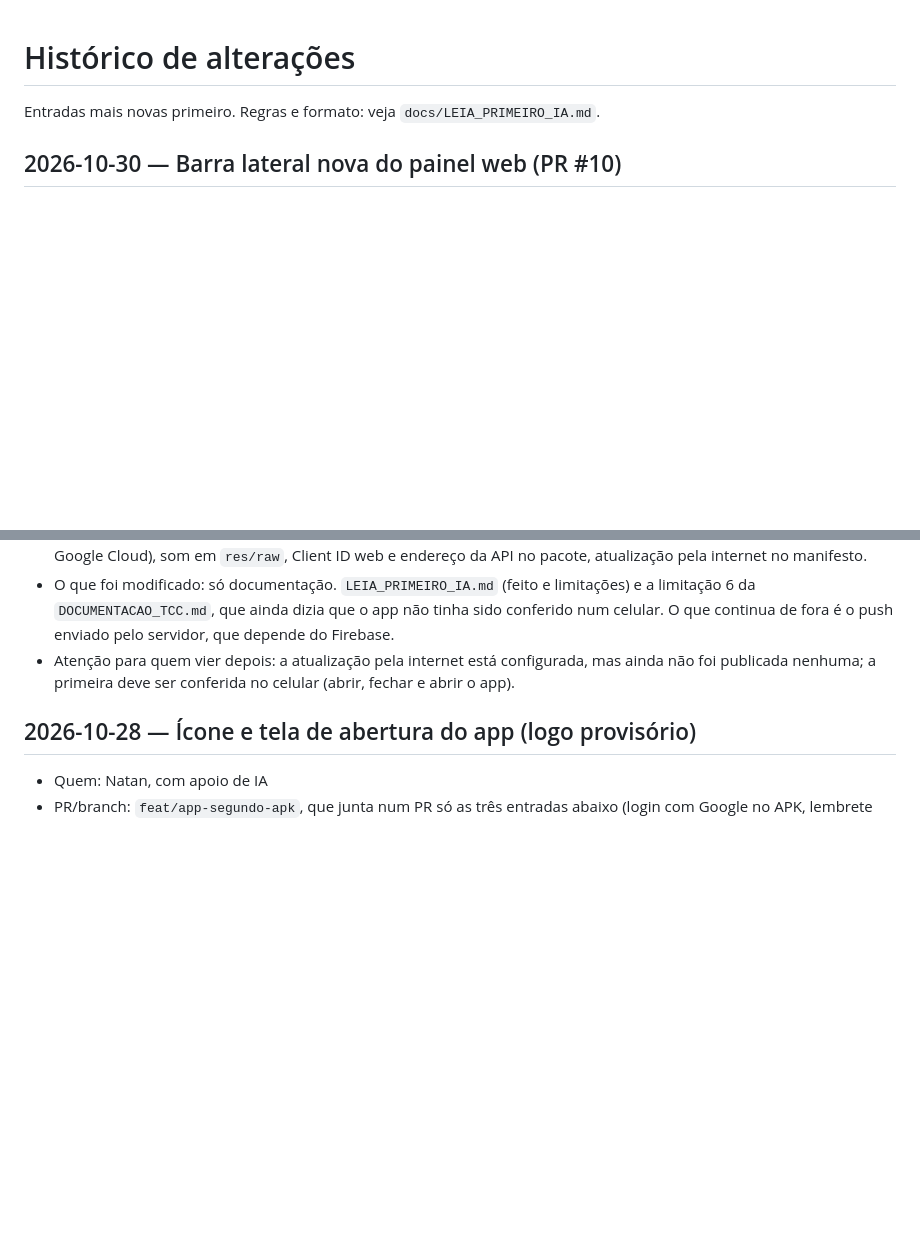
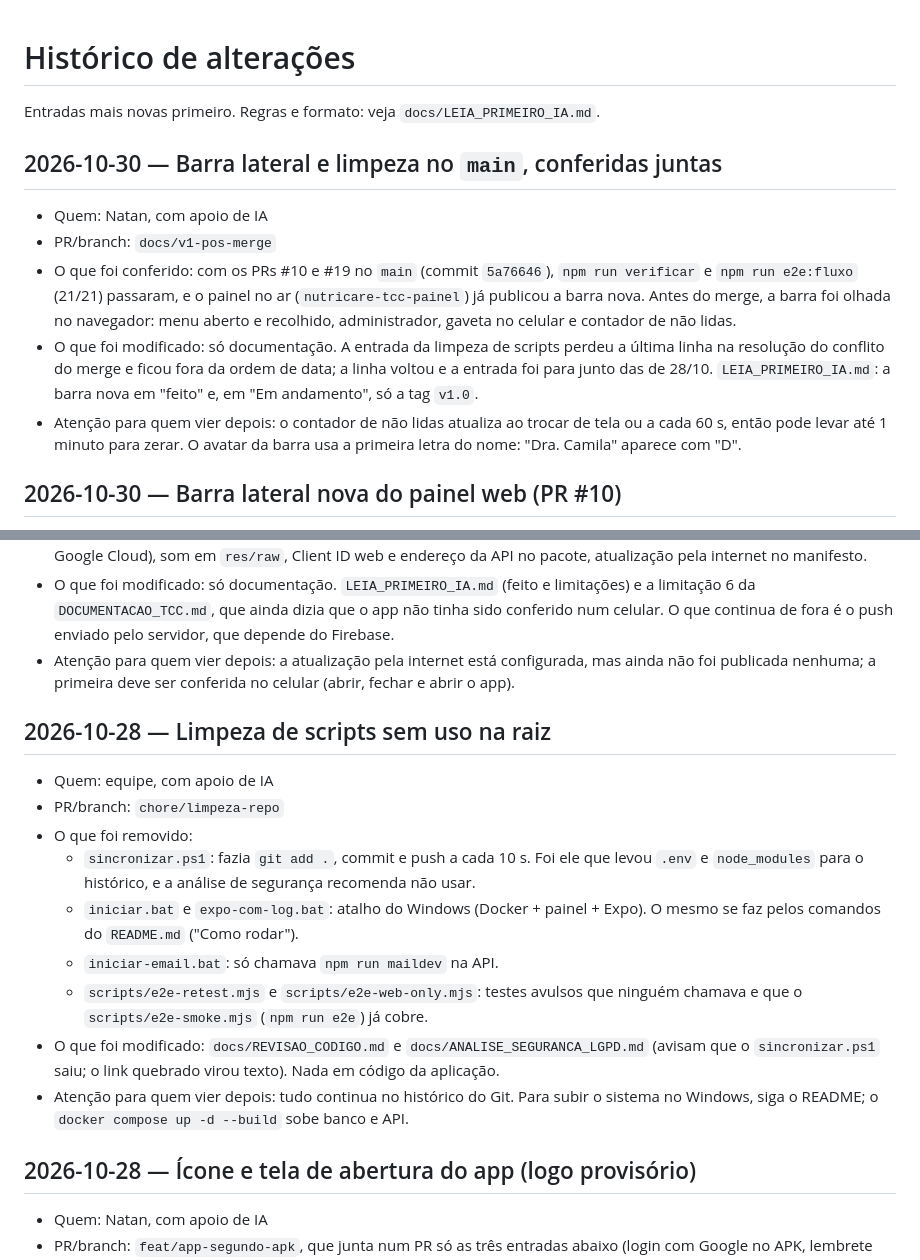
Before and after one commit to ahr7onix/Projeto_tcc, a Markdown page: docs/HISTORICO_ALTERACOES.md, 2 parts joined by grey strips. GitHub-like rendering; blank space fills up the shorter version.

Commit message:
docs: registra a barra lateral e a limpeza no main e acerta o historico

```diff
--- a/docs/HISTORICO_ALTERACOES.md
+++ b/docs/HISTORICO_ALTERACOES.md
@@ -1,6 +1,21 @@
 # Histórico de alterações
 
 Entradas mais novas primeiro. Regras e formato: veja `docs/LEIA_PRIMEIRO_IA.md`.
+
+## 2026-10-30 — Barra lateral e limpeza no `main`, conferidas juntas
+- Quem: Natan, com apoio de IA
+- PR/branch: `docs/v1-pos-merge`
+- O que foi conferido: com os PRs #10 e #19 no `main` (commit `5a76646`), `npm run verificar` e
+  `npm run e2e:fluxo` (21/21) passaram, e o painel no ar (`nutricare-tcc-painel`) já publicou a
+  barra nova. Antes do merge, a barra foi olhada no navegador: menu aberto e recolhido,
+  administrador, gaveta no celular e contador de não lidas.
+- O que foi modificado: só documentação. A entrada da limpeza de scripts perdeu a última linha
+  na resolução do conflito do merge e ficou fora da ordem de data; a linha voltou e a entrada
+  foi para junto das de 28/10. `LEIA_PRIMEIRO_IA.md`: a barra nova em "feito" e, em "Em
+  andamento", só a tag `v1.0`.
+- Atenção para quem vier depois: o contador de não lidas atualiza ao trocar de tela ou a cada
+  60 s, então pode levar até 1 minuto para zerar. O avatar da barra usa a primeira letra do
+  nome: "Dra. Camila" aparece com "D".
 
 ## 2026-10-30 — Barra lateral nova do painel web (PR #10)
 - Quem: equipe, com apoio de IA
@@ -214,6 +214,22 @@ Entradas mais novas primeiro. Regras e formato: veja `docs/LEIA_PRIMEIRO_IA.md`.
   celular. O que continua de fora é o push enviado pelo servidor, que depende do Firebase.
 - Atenção para quem vier depois: a atualização pela internet está configurada, mas ainda não foi
   publicada nenhuma; a primeira deve ser conferida no celular (abrir, fechar e abrir o app).
+
+## 2026-10-28 — Limpeza de scripts sem uso na raiz
+- Quem: equipe, com apoio de IA
+- PR/branch: `chore/limpeza-repo`
+- O que foi removido:
+  - `sincronizar.ps1`: fazia `git add .`, commit e push a cada 10 s. Foi ele que levou `.env` e
+    `node_modules` para o histórico, e a análise de segurança recomenda não usar.
+  - `iniciar.bat` e `expo-com-log.bat`: atalho do Windows (Docker + painel + Expo). O mesmo se faz
+    pelos comandos do `README.md` ("Como rodar").
+  - `iniciar-email.bat`: só chamava `npm run maildev` na API.
+  - `scripts/e2e-retest.mjs` e `scripts/e2e-web-only.mjs`: testes avulsos que ninguém chamava e que
+    o `scripts/e2e-smoke.mjs` (`npm run e2e`) já cobre.
+- O que foi modificado: `docs/REVISAO_CODIGO.md` e `docs/ANALISE_SEGURANCA_LGPD.md` (avisam que o
+  `sincronizar.ps1` saiu; o link quebrado virou texto). Nada em código da aplicação.
+- Atenção para quem vier depois: tudo continua no histórico do Git. Para subir o sistema no
+  Windows, siga o README; o `docker compose up -d --build` sobe banco e API.
 
 ## 2026-10-28 — Ícone e tela de abertura do app (logo provisório)
 - Quem: Natan, com apoio de IA
```
Also changed, not shown: other parts of docs/HISTORICO_ALTERACOES.md (+0 -15 lines), docs/LEIA_PRIMEIRO_IA.md (+4 -2 lines).
